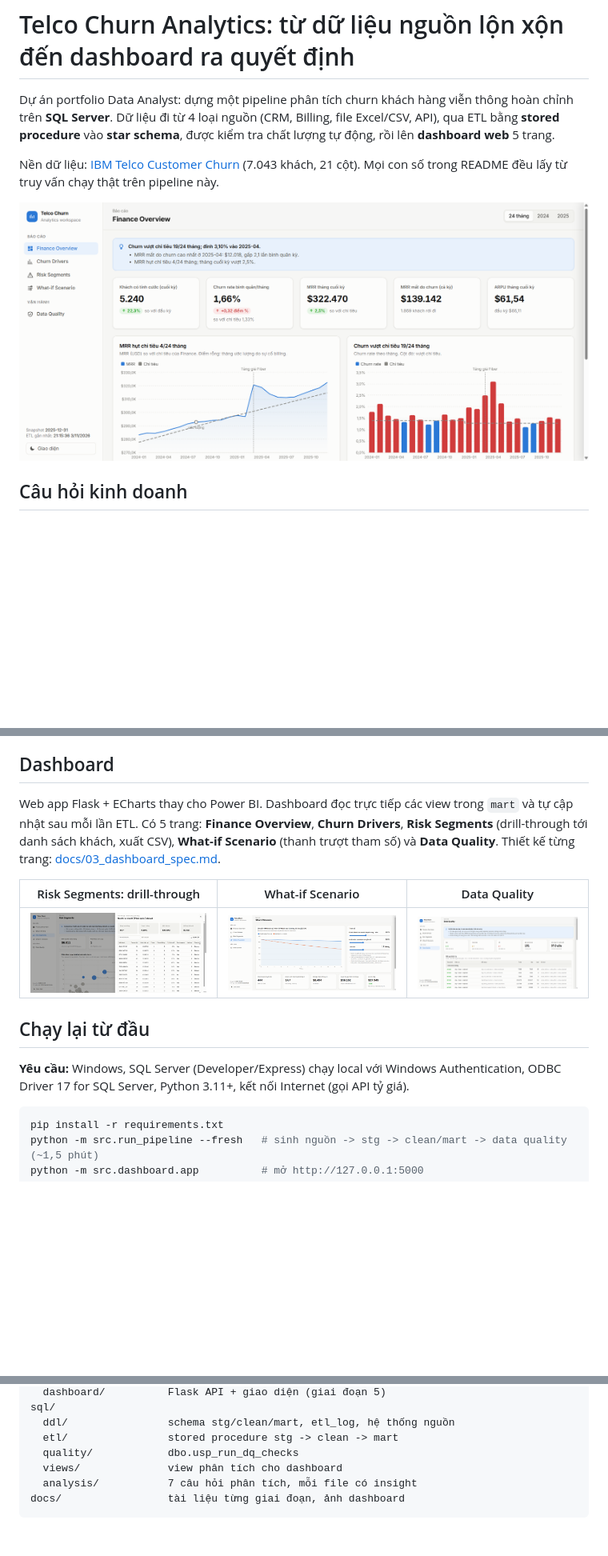
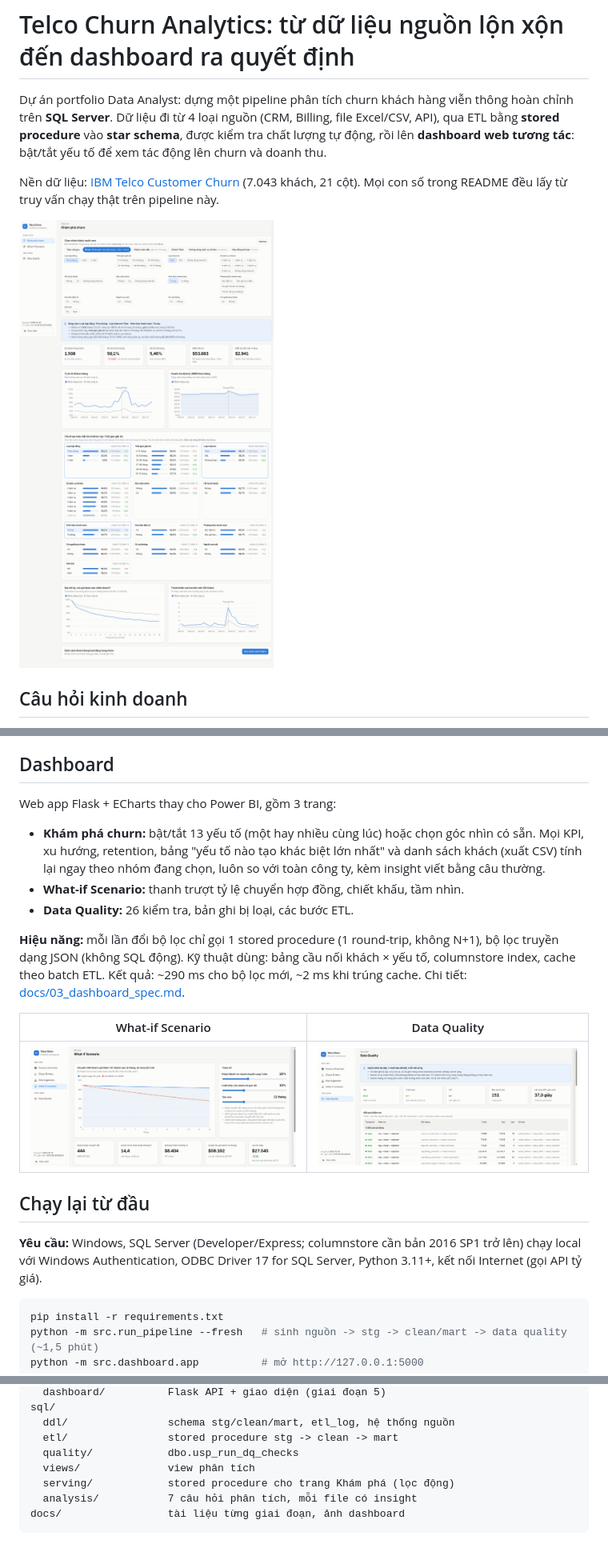
Before and after one commit to duyle215/telco-churn-analytics, a Markdown page: README.md, 3 parts joined by grey strips. Shown at 80% size. Rendered like a GitHub page; pictures changed too: docs/images/dashboard_explore.png (added), docs/images/dashboard_overview.png (deleted), docs/images/dashboard_risk_drillthrough.png (deleted); blank space fills up the shorter version.

````diff
--- a/README.md
+++ b/README.md
@@ -2,12 +2,12 @@
 
 Dự án portfolio Data Analyst: dựng một pipeline phân tích churn khách hàng viễn thông hoàn chỉnh trên **SQL Server**.
 Dữ liệu đi từ 4 loại nguồn (CRM, Billing, file Excel/CSV, API), qua ETL bằng **stored procedure** vào **star schema**,
-được kiểm tra chất lượng tự động, rồi lên **dashboard web** 5 trang.
+được kiểm tra chất lượng tự động, rồi lên **dashboard web tương tác**: bật/tắt yếu tố để xem tác động lên churn và doanh thu.
 
 Nền dữ liệu: [IBM Telco Customer Churn](https://www.kaggle.com/datasets/blastchar/telco-customer-churn)
 (7.043 khách, 21 cột). Mọi con số trong README đều lấy từ truy vấn chạy thật trên pipeline này.
 
-![Finance Overview](docs/images/dashboard_overview.png)
+![Khám phá churn](docs/images/dashboard_explore.png)
 
 ## Câu hỏi kinh doanh
 
@@ -131,17 +131,23 @@ Cần thử nghiệm A/B có nhóm đối chứng trước khi triển khai rộ
 
 ## Dashboard
 
-Web app Flask + ECharts thay cho Power BI. Dashboard đọc trực tiếp các view trong `mart` và tự cập nhật sau mỗi lần ETL.
-Có 5 trang: **Finance Overview**, **Churn Drivers**, **Risk Segments** (drill-through tới danh sách khách, xuất CSV),
-**What-if Scenario** (thanh trượt tham số) và **Data Quality**. Thiết kế từng trang: [docs/03_dashboard_spec.md](docs/03_dashboard_spec.md).
+Web app Flask + ECharts thay cho Power BI, gồm 3 trang:
 
-| Risk Segments: drill-through | What-if Scenario | Data Quality |
-|---|---|---|
-| ![](docs/images/dashboard_risk_drillthrough.png) | ![](docs/images/dashboard_whatif.png) | ![](docs/images/dashboard_quality.png) |
+- **Khám phá churn:** bật/tắt 13 yếu tố (một hay nhiều cùng lúc) hoặc chọn góc nhìn có sẵn. Mọi KPI, xu hướng, retention, bảng "yếu tố nào tạo khác biệt lớn nhất" và danh sách khách (xuất CSV) tính lại ngay theo nhóm đang chọn, luôn so với toàn công ty, kèm insight viết bằng câu thường.
+- **What-if Scenario:** thanh trượt tỷ lệ chuyển hợp đồng, chiết khấu, tầm nhìn.
+- **Data Quality:** 26 kiểm tra, bản ghi bị loại, các bước ETL.
+
+**Hiệu năng:** mỗi lần đổi bộ lọc chỉ gọi 1 stored procedure (1 round-trip, không N+1), bộ lọc truyền dạng JSON (không SQL động).
+Kỹ thuật dùng: bảng cầu nối khách × yếu tố, columnstore index, cache theo batch ETL. Kết quả: ~290 ms cho bộ lọc mới, ~2 ms khi trúng cache.
+Chi tiết: [docs/03_dashboard_spec.md](docs/03_dashboard_spec.md).
+
+| What-if Scenario | Data Quality |
+|---|---|
+| ![](docs/images/dashboard_whatif.png) | ![](docs/images/dashboard_quality.png) |
 
 ## Chạy lại từ đầu
 
-**Yêu cầu:** Windows, SQL Server (Developer/Express) chạy local với Windows Authentication, ODBC Driver 17 for SQL Server, Python 3.11+, kết nối Internet (gọi API tỷ giá).
+**Yêu cầu:** Windows, SQL Server (Developer/Express; columnstore cần bản 2016 SP1 trở lên) chạy local với Windows Authentication, ODBC Driver 17 for SQL Server, Python 3.11+, kết nối Internet (gọi API tỷ giá).
 
 ```bash
 pip install -r requirements.txt
@@ -168,7 +174,8 @@ sql/
   ddl/                schema stg/clean/mart, etl_log, hệ thống nguồn
   etl/                stored procedure stg -> clean -> mart
   quality/            dbo.usp_run_dq_checks
-  views/              view phân tích cho dashboard
+  views/              view phân tích
+  serving/            stored procedure cho trang Khám phá (lọc động)
   analysis/           7 câu hỏi phân tích, mỗi file có insight
 docs/                 tài liệu từng giai đoạn, ảnh dashboard
 ```
````
Also changed, not shown: other parts of README.md (+1 -1 lines), docs/02_data_warehouse.md (+5 -0 lines), docs/03_dashboard_spec.md (+50 -90 lines), 14 other files.
